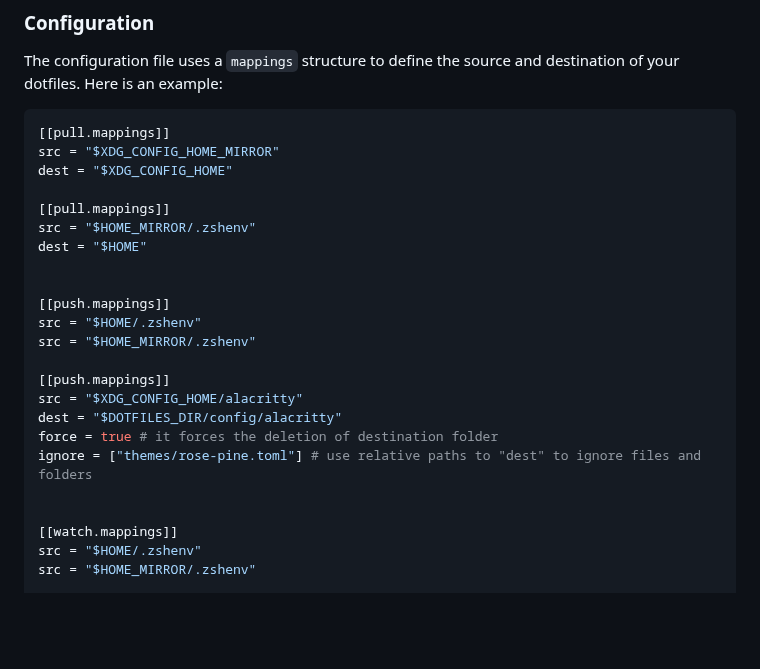
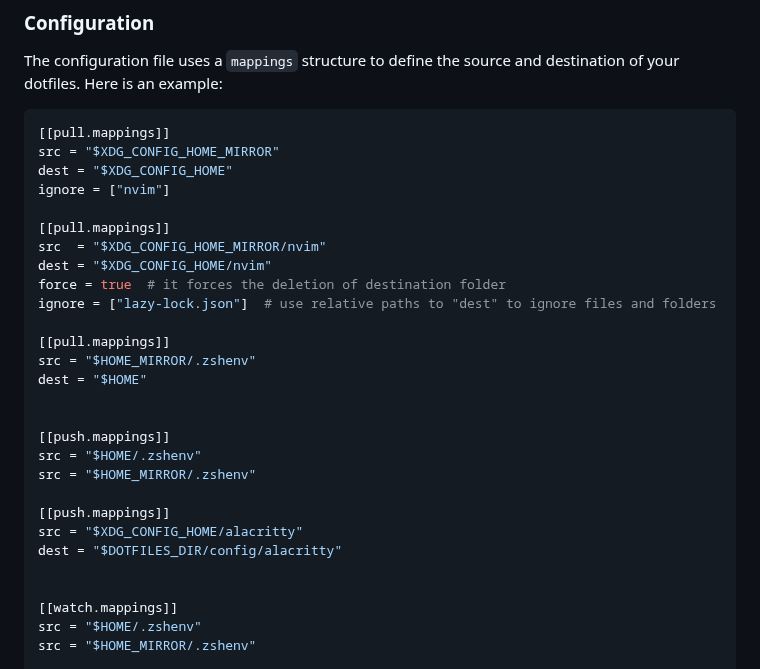
Before and after one commit to dsaenztagarro/dotsync, a Markdown page: README.md, the part around one of its changes. GitHub-like rendering; blank space fills up the shorter version.

```diff
--- a/README.md
+++ b/README.md
@@ -65,6 +67,13 @@ The configuration file uses a `mappings` structure to define the source and dest
 [[pull.mappings]]
 src = "$XDG_CONFIG_HOME_MIRROR"
 dest = "$XDG_CONFIG_HOME"
+ignore = ["nvim"]
+
+[[pull.mappings]]
+src  = "$XDG_CONFIG_HOME_MIRROR/nvim"
+dest = "$XDG_CONFIG_HOME/nvim"
+force = true  # it forces the deletion of destination folder
+ignore = ["lazy-lock.json"]  # use relative paths to "dest" to ignore files and folders
 
 [[pull.mappings]]
 src = "$HOME_MIRROR/.zshenv"
@@ -78,8 +87,6 @@ src = "$HOME_MIRROR/.zshenv"
 [[push.mappings]]
 src = "$XDG_CONFIG_HOME/alacritty"
 dest = "$DOTFILES_DIR/config/alacritty"
-force = true # it forces the deletion of destination folder
-ignore = ["themes/rose-pine.toml"] # use relative paths to "dest" to ignore files and folders
 
 
 [[watch.mappings]]
```
Also changed, not shown: other parts of README.md (+3 -1 lines), docs/images/dotsync_pull.png (added), docs/images/dotsync_push.png (added).
